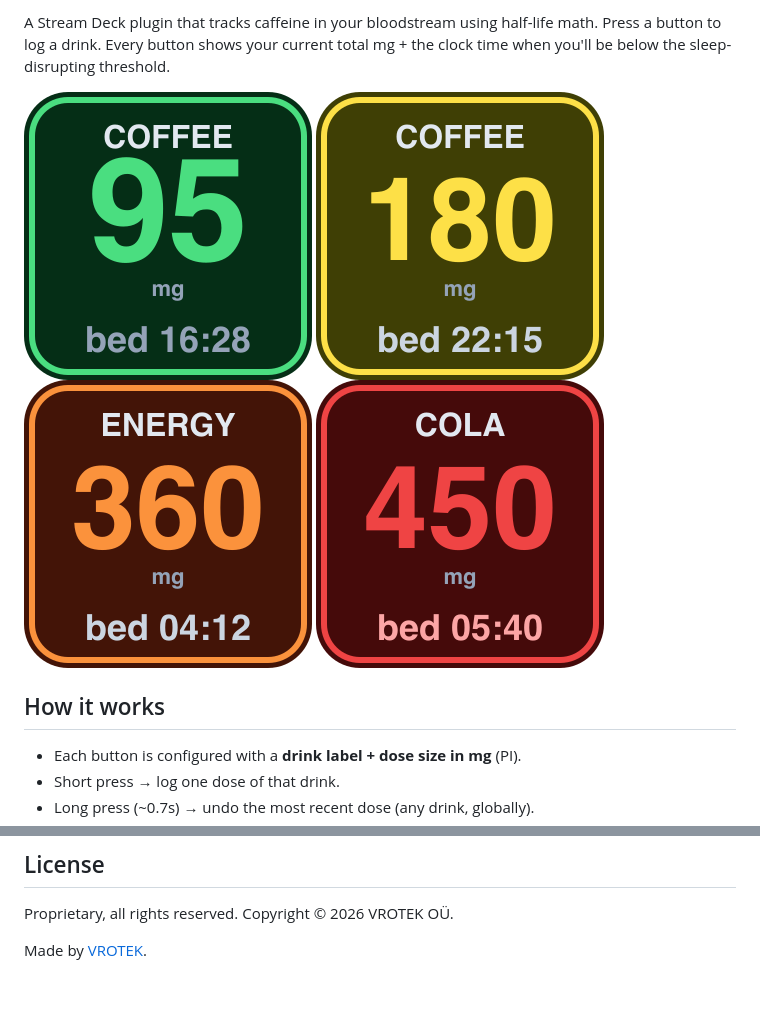
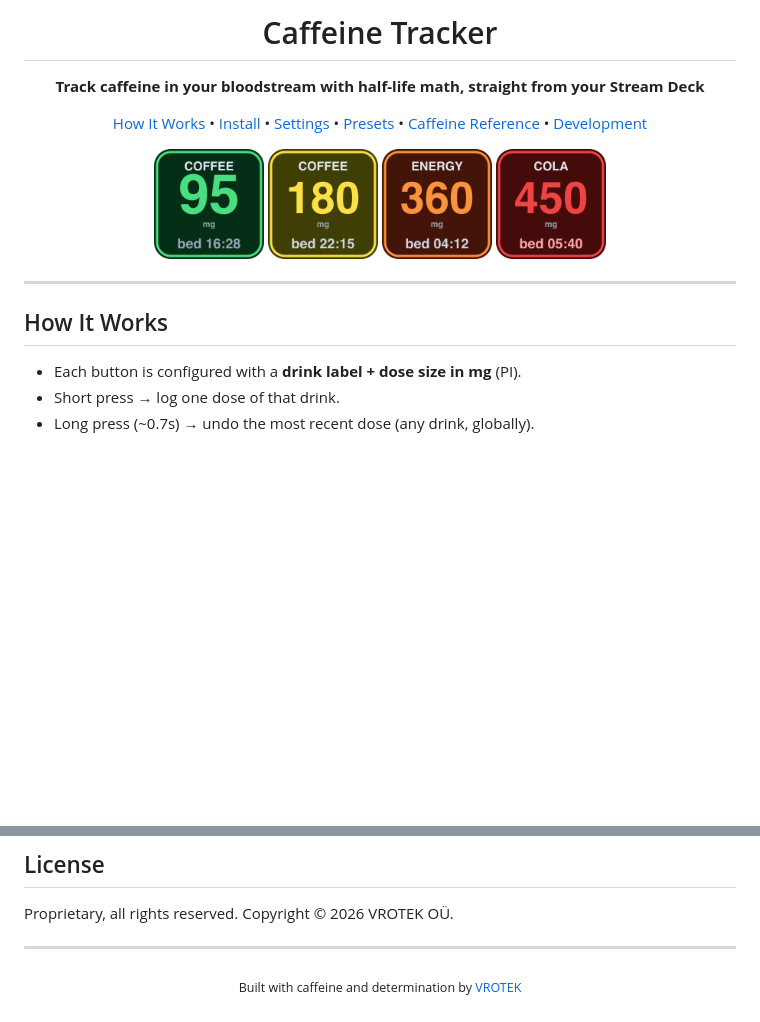
Before and after one commit to teamvrotek/caffeine-tracker, a Markdown page: README.md, 2 parts joined by grey strips. Drawn GitHub-style; blank space fills up the shorter version.

Commit message:
Style README with VROTEK house layout
- Centered VROTEK logo header
- Centered title + tagline + nav links
- Preview images rendered inline at thumbnail size
- Matching "built with caffeine and determination" footer
- Section anchors tuned to nav links

```diff
--- a/README.md
+++ b/README.md
@@ -2,11 +4,29 @@
 
-A Stream Deck plugin that tracks caffeine in your bloodstream using half-life math.
-Press a button to log a drink. Every button shows your current total mg + the clock time
-when you'll be below the sleep-disrupting threshold.
+<h1 align="center">Caffeine Tracker</h1>
 
-![Safe state](previews/preview-safe.png) ![Fine state](previews/preview-fine.png) ![High state](previews/preview-high.png) ![Over state](previews/preview-over.png)
+<p align="center">
+  <strong>Track caffeine in your bloodstream with half-life math, straight from your Stream Deck</strong>
+</p>
 
-## How it works
+<p align="center">
+  <a href="#how-it-works">How It Works</a> •
+  <a href="#install">Install</a> •
+  <a href="#settings">Settings</a> •
+  <a href="#built-in-presets-click-to-fill">Presets</a> •
+  <a href="#full-caffeine-reference-for-custom-entries">Caffeine Reference</a> •
+  <a href="#development">Development</a>
+</p>
+
+<p align="center">
+  <img src="previews/preview-safe.png" width="110" alt="Safe state">
+  <img src="previews/preview-fine.png" width="110" alt="Fine state">
+  <img src="previews/preview-high.png" width="110" alt="High state">
+  <img src="previews/preview-over.png" width="110" alt="Over state">
+</p>
+
+---
+
+## How It Works
 
 - Each button is configured with a **drink label + dose size in mg** (PI).
 - Short press → log one dose of that drink.
@@ -272,4 +292,8 @@ helpful guide, not medical advice.
 
 Proprietary, all rights reserved. Copyright © 2026 VROTEK OÜ.
 
-Made by [VROTEK](https://github.com/TeamVrotek).
+---
+
+<p align="center">
+  <sub>Built with caffeine and determination by <a href="https://github.com/TeamVrotek">VROTEK</a></sub>
+</p>
```
Also changed, not shown: other parts of README.md (+3 -1 lines).
